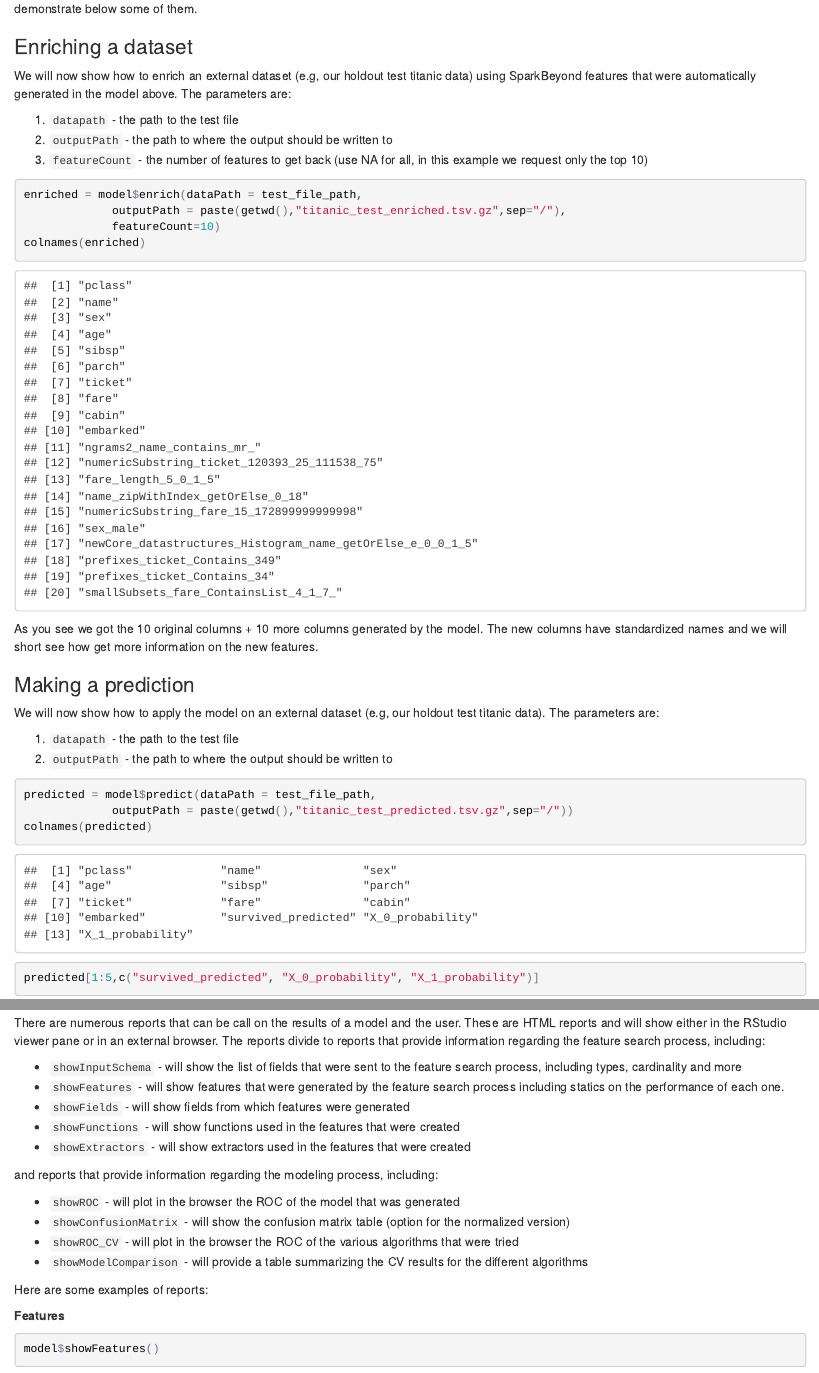
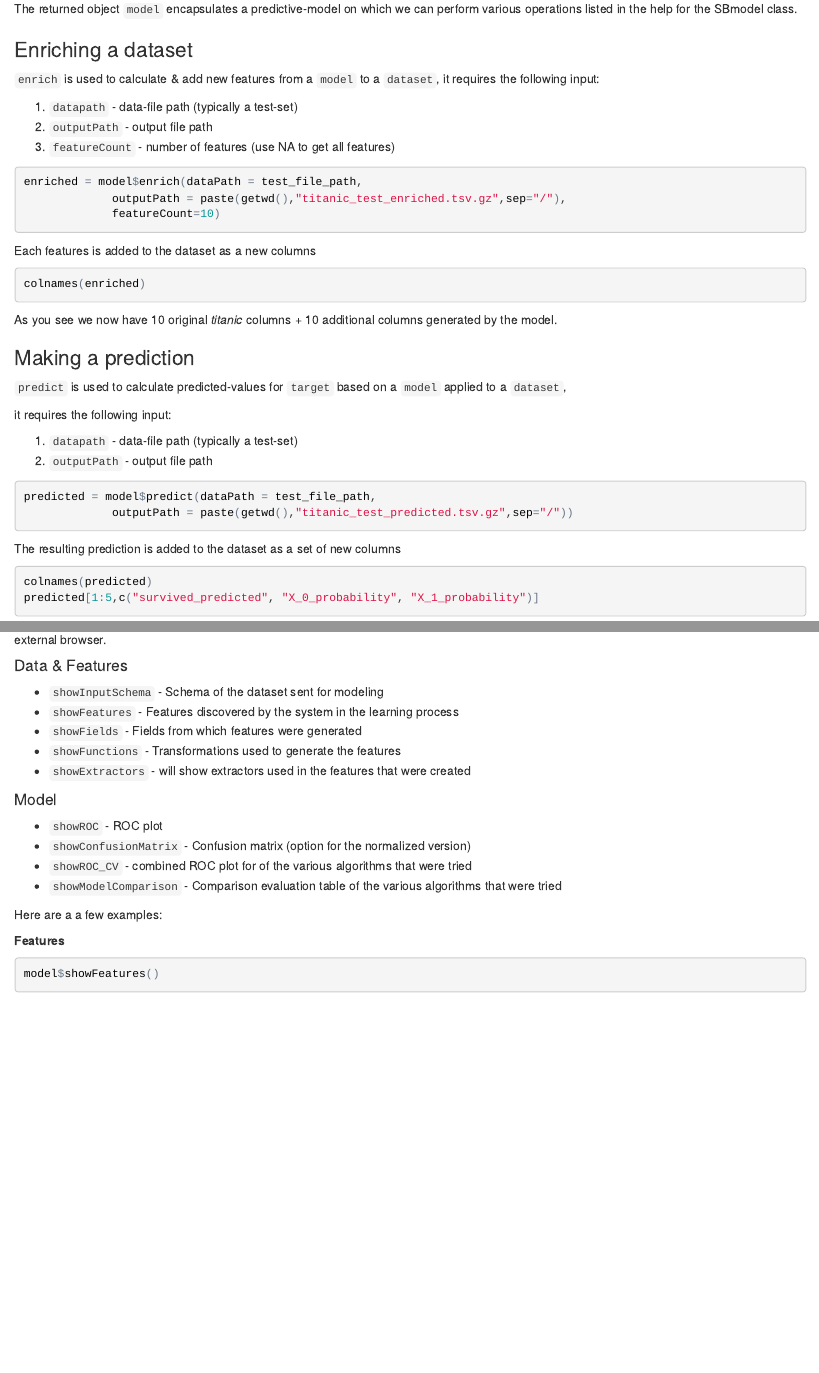
Before and after one commit to ElianoMarques/SparkBeyond, an R Markdown document (tutorial.rmd): the page in a window 1100 px wide, from 970 px down before the commit and from 530 px down after it, and a second part further down, joined at a grey line. The pictures show the output file tutorial.html that the author committed with the source, opened offline.

Commit message:
textual updates to the tutorial

````diff
--- a/tutorial.rmd
+++ b/tutorial.rmd
@@ -44,13 +44,14 @@ model = SBlearn(sessionName = "titanic",
                         target = "survived",
                         algorithmsWhiteList = list("RRandomForest"))
 ```
-The returned object encapsulates a model on which we can perform various operations listed in the help for the SBmodel class. We will demonstrate below some of them.
+
+The returned object `model` encapsulates a predictive-model on which we can perform various operations listed in the help for the SBmodel class.
 
 ### Enriching a dataset
 
-We will now show how to enrich an external dataset (e.g, our holdout test titanic data) using SparkBeyond features that were automatically generated in the model above. The parameters are:
+`enrich` is used to calculate & add new features from a `model` to a `dataset`, it requires the following input:
 
-1.  `datapath` - the path to the test file
-2.  `outputPath` - the path to where the output should be written to
-3.  `featureCount` - the number of features to get back (use NA for all, in this example we request only the top 10)
+1.  `datapath`      - data-file path (typically a test-set)
+2.  `outputPath`    - output file path
+3.  `featureCount`  - number of features  (use NA to get all features)
 
@@ -58,15 +59,35 @@ We will now show how to enrich an external dataset (e.g, our holdout test titani
 enriched = model$enrich(dataPath = test_file_path,
              outputPath = paste(getwd(),"titanic_test_enriched.tsv.gz",sep="/"),
              featureCount=10)
+```
+
+Each features is added to the dataset as a new columns
+
+```{r,  eval=FALSE}
 colnames(enriched)
 ```
-As you see we got the 10 original columns + 10 more columns generated by the model. The new columns have standardized names and we will short see how get more information on the new features.
+
+As you see we now have 10 original *titanic* columns + 10 additional columns generated by the model.
+
+<!--
+  Comment:
+  ========
+  in order for this to work we need to get the titanic file path using:
+  test_file_path = getTitanicFilename(train = FALSE)
+-->
 
 ### Making a prediction
-We will now show how to apply the model on an external dataset (e.g, our holdout test titanic data). The parameters are:
 
-1.  `datapath` - the path to the test file
-2.  `outputPath` - the path to where the output should be written to
-```{r,  eval=TRUE}
+`predict` is used to calculate predicted-values for `target` based on a `model` applied to a `dataset`,
+
+it requires the following input:
+
+1.  `datapath`   - data-file path (typically a test-set)
+2.  `outputPath` - output file path
+
+```{r,  eval=FALSE}
 predicted = model$predict(dataPath = test_file_path,
              outputPath = paste(getwd(),"titanic_test_predicted.tsv.gz",sep="/"))
+```
+
+The resulting prediction is added to the dataset as a set of new columns
@@ -83,8 +115,3 @@ eval = model$evaluate()
 
 ### Reports
-There are numerous reports that can be call on the results of a model and the user. These are HTML reports and will show either in the RStudio viewer pane or in an external browser. The reports divide to reports that provide information regarding the feature search process, including:
 
-* `showInputSchema` - will show the list of fields that were sent to the feature search process, including types, cardinality and more
-* `showFeatures` - will show features that were generated by the feature search process including statics on the performance of each one.
-* `showFields` - will show fields from which features were generated
-* `showFunctions` - will show functions used in the features that were created
@@ -91,13 +121,17 @@ There are numerous reports that can be call on the results of a model and the us
+#### Data & Features
+* `showInputSchema` - Schema of the dataset sent for modeling
+* `showFeatures` - Features discovered by the system in the learning process
+* `showFields` - Fields from which features were generated
+* `showFunctions` - Transformations used to generate the features
 * `showExtractors` - will show extractors used in the features that were created
 
-and reports that provide information regarding the modeling process, including:
+#### Model
+* `showROC` - ROC plot
+* `showConfusionMatrix` - Confusion matrix  (option for the normalized version)
+* `showROC_CV` - combined ROC plot for of the various algorithms that were tried
+* `showModelComparison` - Comparison evaluation table of the various algorithms that were tried
 
-* `showROC` - will plot in the browser the ROC of the model that was generated
-* `showConfusionMatrix` - will show the confusion matrix table (option for the normalized version)
-* `showROC_CV` - will plot in the browser the ROC of the various algorithms that were tried
-* `showModelComparison` - will provide a table summarizing the CV results for the different algorithms
-
-Here are some examples of reports:
+Here are a a few examples:
 
 **Features**
 ```{r,  eval = FALSE}
````
Also changed, not shown: tutorial.html, tutorial.rmd (71 more changed lines).
